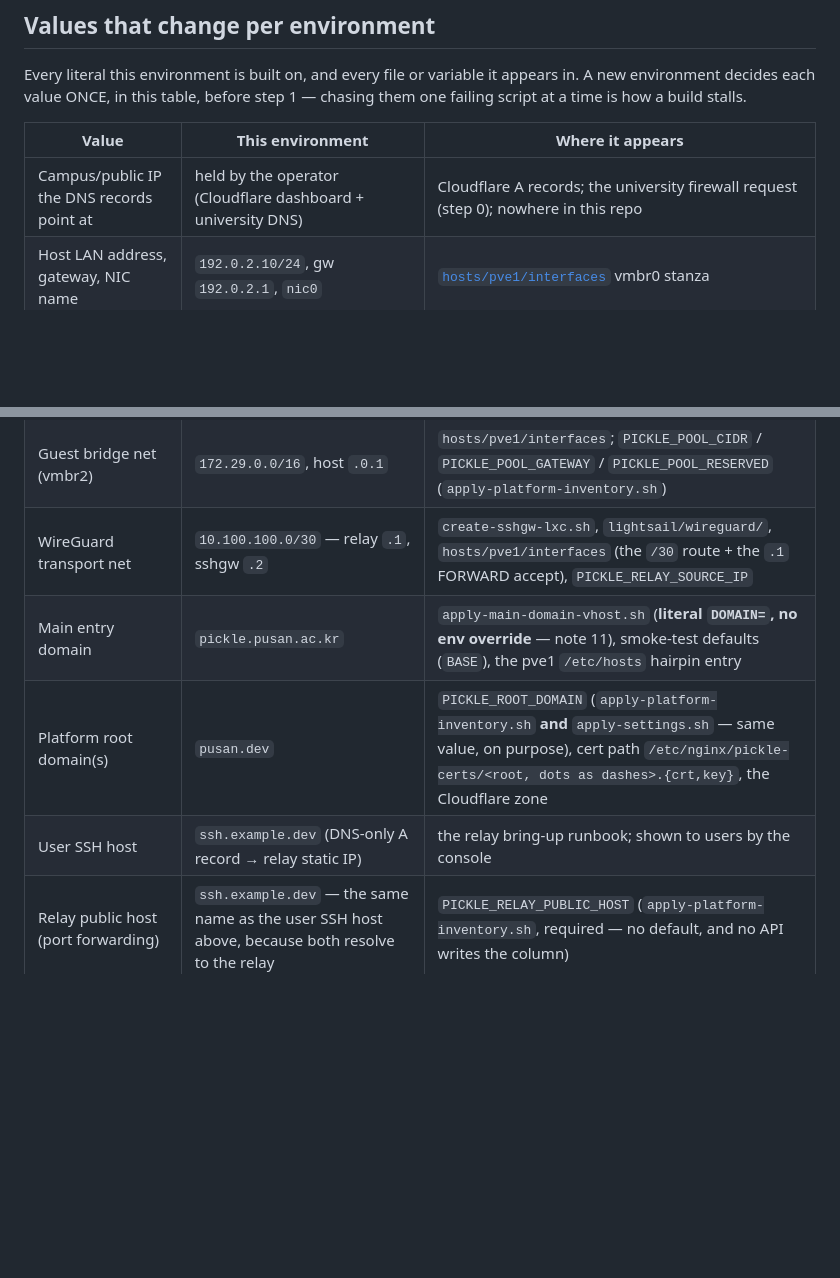
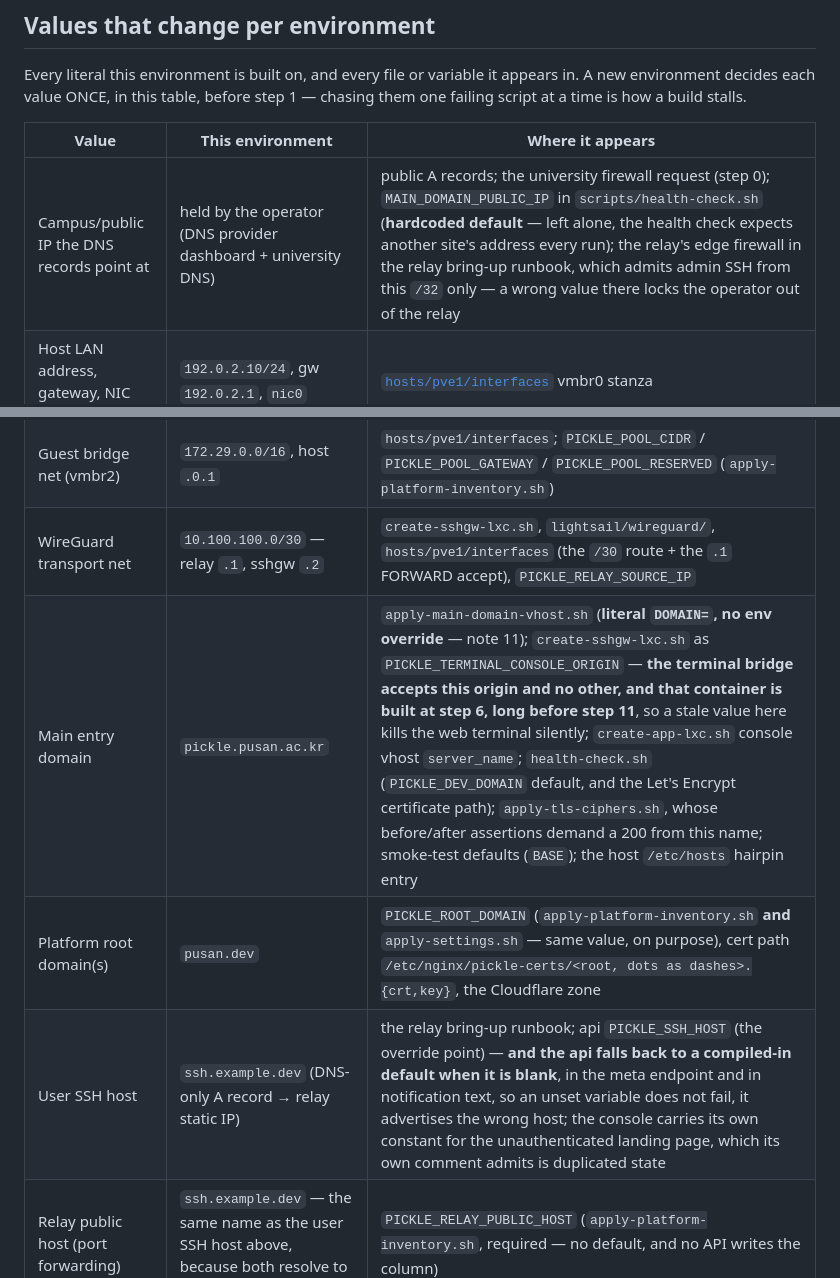
Before and after one commit to PNUops/pickle-infra-example, a Markdown page: runbooks/new-environment.md, 2 parts joined by grey strips. Rendered like a GitHub page; blank space fills up the shorter version.

Commit message:
chore: mirror the value table corrections

```diff
--- a/runbooks/new-environment.md
+++ b/runbooks/new-environment.md
@@ -53,14 +53,14 @@ step 1 — chasing them one failing script at a time is how a build stalls.
 
 | Value | This environment | Where it appears |
 |---|---|---|
-| Campus/public IP the DNS records point at | held by the operator (Cloudflare dashboard + university DNS) | Cloudflare A records; the university firewall request (step 0); nowhere in this repo |
+| Campus/public IP the DNS records point at | held by the operator (DNS provider dashboard + university DNS) | public A records; the university firewall request (step 0); `MAIN_DOMAIN_PUBLIC_IP` in `scripts/health-check.sh` (**hardcoded default** — left alone, the health check expects another site's address every run); the relay's edge firewall in the relay bring-up runbook, which admits admin SSH from this `/32` only — a wrong value there locks the operator out of the relay |
 | Host LAN address, gateway, NIC name | `192.0.2.10/24`, gw `192.0.2.1`, `nic0` | [`hosts/pve1/interfaces`](../hosts/pve1/interfaces) vmbr0 stanza |
 | Infra bridge net (vmbr1) | `172.30.0.0/16`, host `.0.1`; proxy `.1.10`, app `.1.20`, sshgw `.1.30` | `hosts/pve1/interfaces` (NAT/DNAT/FORWARD rules pin `.1.10`), `create-app-lxc.sh`, `create-sshgw-lxc.sh`, the reverse-proxy rebuild runbook, `apply-terminal-ingress.sh`, `apply-main-domain-vhost.sh` (`HOST_PROBE_IP`) |
 | Guest bridge net (vmbr2) | `172.29.0.0/16`, host `.0.1` | `hosts/pve1/interfaces`; `PICKLE_POOL_CIDR` / `PICKLE_POOL_GATEWAY` / `PICKLE_POOL_RESERVED` (`apply-platform-inventory.sh`) |
 | WireGuard transport net | `10.100.100.0/30` — relay `.1`, sshgw `.2` | `create-sshgw-lxc.sh`, `lightsail/wireguard/`, `hosts/pve1/interfaces` (the `/30` route + the `.1` FORWARD accept), `PICKLE_RELAY_SOURCE_IP` |
-| Main entry domain | `pickle.pusan.ac.kr` | `apply-main-domain-vhost.sh` (**literal `DOMAIN=`, no env override** — note 11), smoke-test defaults (`BASE`), the pve1 `/etc/hosts` hairpin entry |
+| Main entry domain | `pickle.pusan.ac.kr` | `apply-main-domain-vhost.sh` (**literal `DOMAIN=`, no env override** — note 11); `create-sshgw-lxc.sh` as `PICKLE_TERMINAL_CONSOLE_ORIGIN` — **the terminal bridge accepts this origin and no other, and that container is built at step 6, long before step 11**, so a stale value here kills the web terminal silently; `create-app-lxc.sh` console vhost `server_name`; `health-check.sh` (`PICKLE_DEV_DOMAIN` default, and the Let's Encrypt certificate path); `apply-tls-ciphers.sh`, whose before/after assertions demand a 200 from this name; smoke-test defaults (`BASE`); the host `/etc/hosts` hairpin entry |
 | Platform root domain(s) | `pusan.dev` | `PICKLE_ROOT_DOMAIN` (`apply-platform-inventory.sh` **and** `apply-settings.sh` — same value, on purpose), cert path `/etc/nginx/pickle-certs/<root, dots as dashes>.{crt,key}`, the Cloudflare zone |
-| User SSH host | `ssh.example.dev` (DNS-only A record → relay static IP) | the relay bring-up runbook; shown to users by the console |
+| User SSH host | `ssh.example.dev` (DNS-only A record → relay static IP) | the relay bring-up runbook; api `PICKLE_SSH_HOST` (the override point) — **and the api falls back to a compiled-in default when it is blank**, in the meta endpoint and in notification text, so an unset variable does not fail, it advertises the wrong host; the console carries its own constant for the unauthenticated landing page, which its own comment admits is duplicated state |
 | Relay public host (port forwarding) | `ssh.example.dev` — the same name as the user SSH host above, because both resolve to the relay | `PICKLE_RELAY_PUBLIC_HOST` (`apply-platform-inventory.sh`, required — no default, and no API writes the column) |
 | Relay static IP + admin SSH | `198.51.100.10`, admin sshd `:22`, key `$VAULT/lightsail-ssh.pem` | `RELAY_HOST` / `RELAY_SSH_PORT` / `RELAY_SSH_KEY` (`deploy-relay.sh`), sshgw `wg0.conf` `Endpoint`, the relay bring-up runbook |
 | Container IDs | proxy `100`, app `101`, sshgw `102` | `CTID` defaults in the two create scripts; `PICKLE_APP_CTID` / `PICKLE_PROXY_CTID` in every apply script; `RP=100` in `apply-main-domain-vhost.sh`; literal in most runbooks |
```
